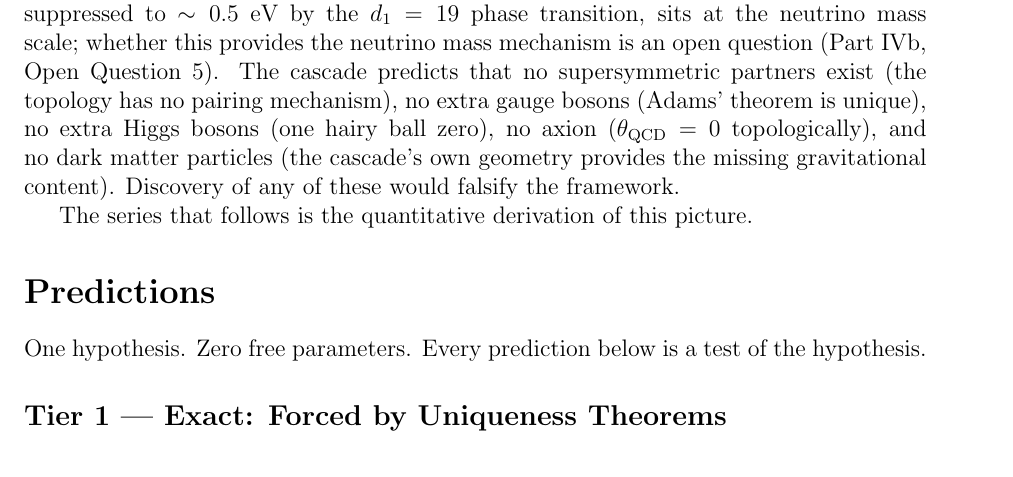
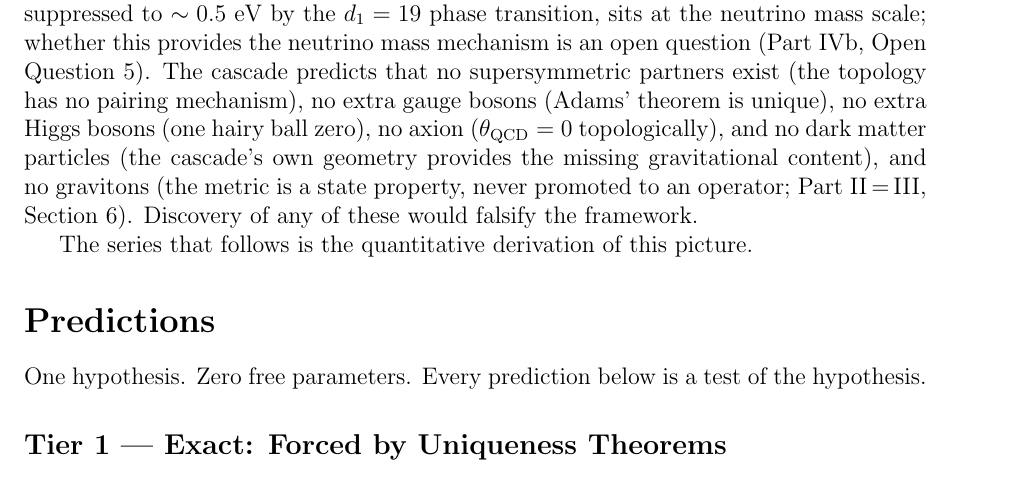
Before and after one commit to dickie81/r-infinite, a LaTeX document (src/cascade-series-cover-sheet.tex): part of page 3 of 6, cut so that both start at the same text. Compiled offline with pdfLaTeX.

Commit message:
Add 'no gravitons' to Tier 1 predictions
The cascade's metric is a state property (II=III, Theorem 6.1), never
promoted to an operator — no spin-2 particle exists. This was implicit
in Part II=III and made explicit in the Part III rewrite, but was not
listed as a prediction. Added to README Tier 1 table and cover sheet
BSM exclusion list alongside no SUSY, no DM particles, no extra Higgs.

https://claude.ai/code/session_019uq2nzK1iuYKt9ZiCDJz5i

```diff
--- a/src/cascade-series-cover-sheet.tex
+++ b/src/cascade-series-cover-sheet.tex
@@ -126,7 +126,9 @@ no supersymmetric partners exist (the topology has no pairing mechanism), no
 extra gauge bosons (Adams' theorem is unique), no extra Higgs bosons (one
 hairy ball zero), no axion ($\theta_{\mathrm{QCD}}=0$ topologically), and no
 dark matter particles (the cascade's own geometry provides the missing
-gravitational content). Discovery of any of these would falsify the framework.
+gravitational content), and no gravitons (the metric is a state property,
+never promoted to an operator; Part~II\,=\,III, Section~6). Discovery of
+any of these would falsify the framework.
 
 The series that follows is the quantitative derivation of this picture.
 
```
Also changed, not shown: README.md.
